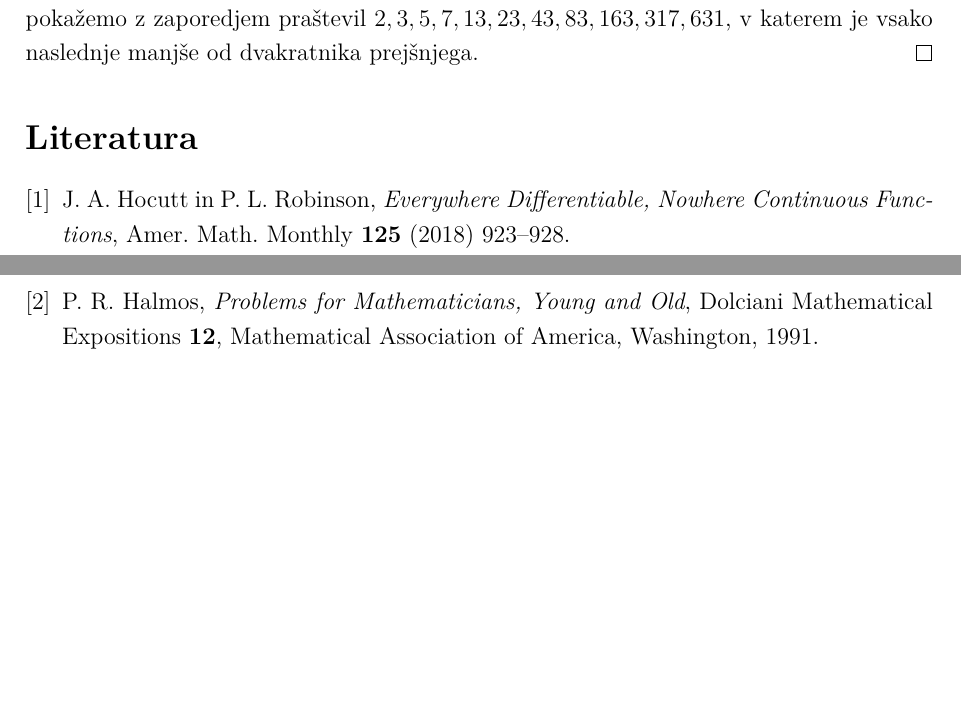
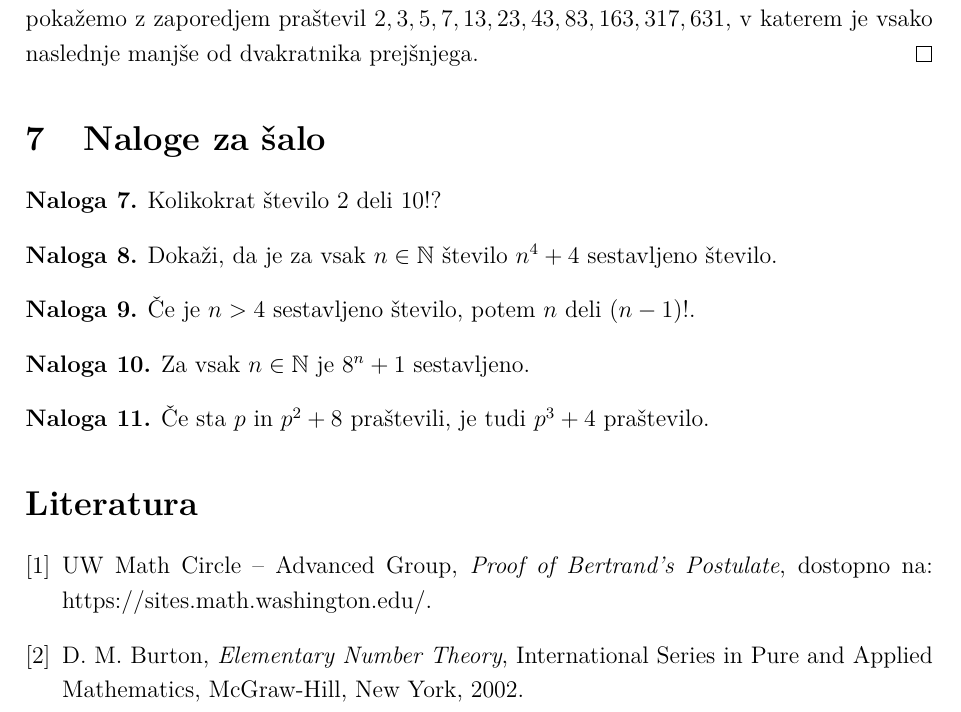
Before and after one commit to MatevzMiscic/PorazdelitevPrastevil, a LaTeX document (predstavitev/predstavitev.tex): two parts of pages 7 and 8 of 8 before the commit and part of page 8 of 8 after it, the two joined at a grey line, cut so that both start at the same text, the shorter picture padded with empty space. Compiled offline with pdfLaTeX.

Commit message:
Dodal naloge

```diff
--- a/predstavitev/predstavitev.tex
+++ b/predstavitev/predstavitev.tex
@@ -250,11 +264,30 @@ Prvih nekaj centralnih binomskih koeficientov je $C_1 = 2, C_2 = 6, C_3 = 20, C_
 
 
 
+\section{Naloge za šalo}
+\begin{naloga}
+    Kolikokrat število $2$ deli $10!$?
+\end{naloga}
+\begin{naloga}
+    Dokaži, da je za vsak $n \in \N$ število $n^4 + 4$ sestavljeno število.
+\end{naloga}
+\begin{naloga}
+    Če je $n > 4$ sestavljeno število, potem $n$ deli $(n - 1)!$.
+\end{naloga}
+\begin{naloga}
+    Za vsak $n \in \N$ je $8^n + 1$ sestavljeno.
+\end{naloga}
+\begin{naloga}
+    Če sta $p$ in $p^2 + 8$ praštevili, je tudi $p^3 + 4$ praštevilo.
+\end{naloga}
+
+
+
 \begin{thebibliography}{1}
     \bibitem{1}
-    J.~A.~Hocutt in P.~L.~Robinson, \emph{Everywhere Differentiable, Nowhere Continuous Functions}, Amer.~Math.~Monthly \textbf{125} (2018) 923--928.
+    UW Math Circle – Advanced Group, \emph{Proof of Bertrand’s Postulate}, dostopno na: https://sites.math.washington.edu/.
     \bibitem{2}
-    P.~R.~Halmos, \emph{Problems for Mathematicians, Young and Old}, Dolciani Mathematical Expositions \textbf{12}, Mathematical Association of America, Washington, 1991.
+    D.~M.~Burton, \emph{Elementary Number Theory}, International Series in Pure and Applied Mathematics, McGraw-Hill, New York, 2002.
 \end{thebibliography}
 
 
```
Also changed, not shown: predstavitev/predstavitev.pdf, predstavitev/predstavitev.tex (14 more changed lines).
